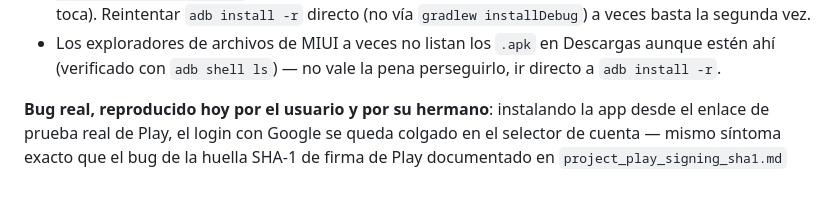
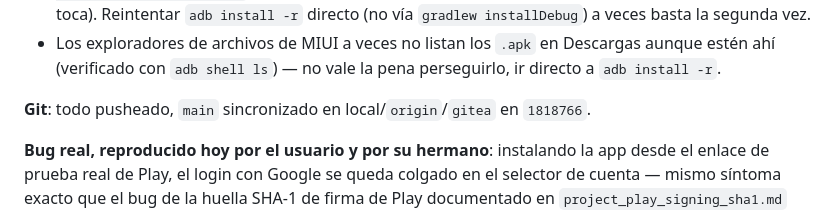
Before and after one commit to sdelapenya/FoodRanker, a Markdown page: docs/HANDOFF.md, the part around one of its changes. GitHub-like rendering; blank space fills up the shorter version.

Commit message:
Handoff de la novena sesion: listo para /clear

```diff
--- a/docs/HANDOFF.md
+++ b/docs/HANDOFF.md
@@ -73,6 +73,8 @@ Play, nunca en debug local, así que la prueba definitiva es esa.
 - Los exploradores de archivos de MIUI a veces no listan los `.apk` en Descargas aunque
   estén ahí (verificado con `adb shell ls`) — no vale la pena perseguirlo, ir directo a
   `adb install -r`.
+
+**Git**: todo pusheado, `main` sincronizado en local/`origin`/`gitea` en `1818766`.
 
 **Bug real, reproducido hoy por el usuario y por su hermano**: instalando la app desde el
 enlace de prueba real de Play, el login con Google se queda colgado en el selector de
```
Also changed, not shown: other parts of docs/HANDOFF.md (+1 -1 lines).
